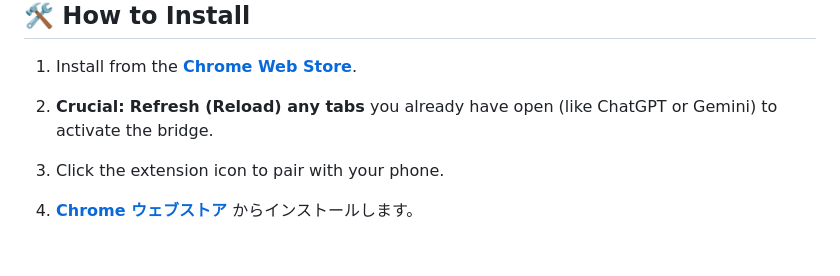
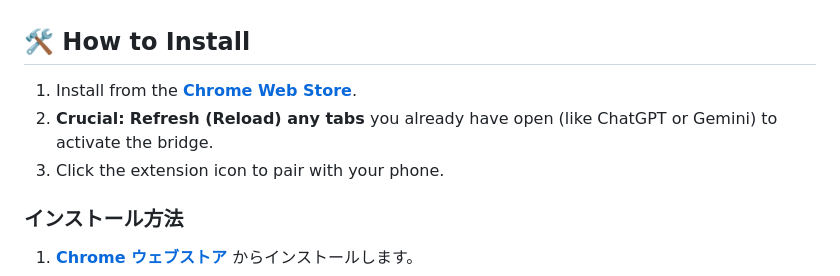
Before and after one commit to Kaneta/voicemux-bridge, a Markdown page: README.md, the part around the change. Rendered like a GitHub page; blank space fills up the shorter version.

Commit message:
docs: fix numbering in installation section

```diff
--- a/README.md
+++ b/README.md
@@ -46,6 +46,7 @@ We provide full disclosure on our implementation and technical decisions:
 2. **Crucial:** **Refresh (Reload) any tabs** you already have open (like ChatGPT or Gemini) to activate the bridge.
 3. Click the extension icon to pair with your phone.
 
+### インストール方法
 1. [**Chrome ウェブストア**](https://chromewebstore.google.com/detail/voicemux-bridge/agkglknmadfhdfobmgecllpgoecebdip) からインストールします。
 2. **重要:** すでに開いているタブ（ChatGPTやGeminiなど）で利用するには、そのページを **一度再読み込み（リロード）** してください。
 3. 拡張機能のアイコンをクリックして、スマホとペアリングを開始します。
```
